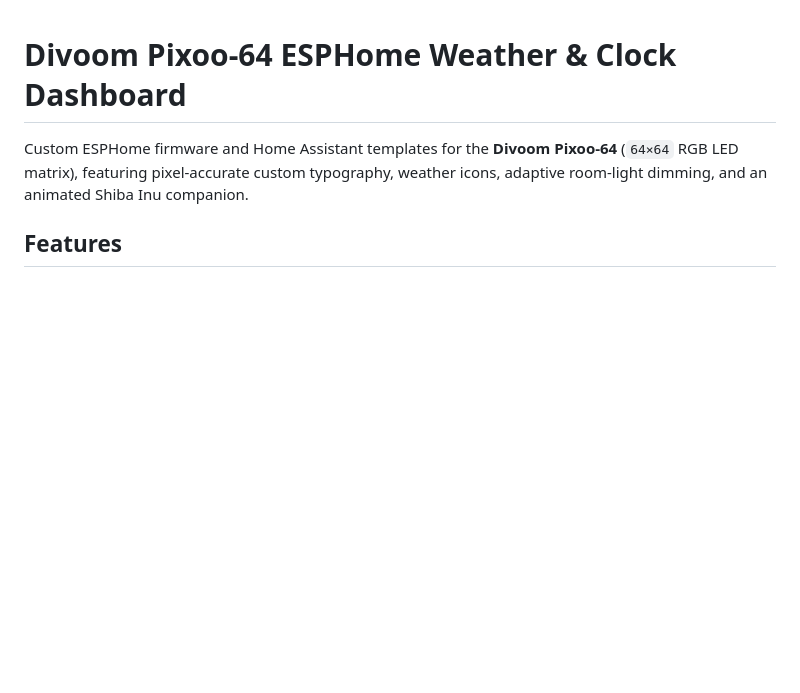
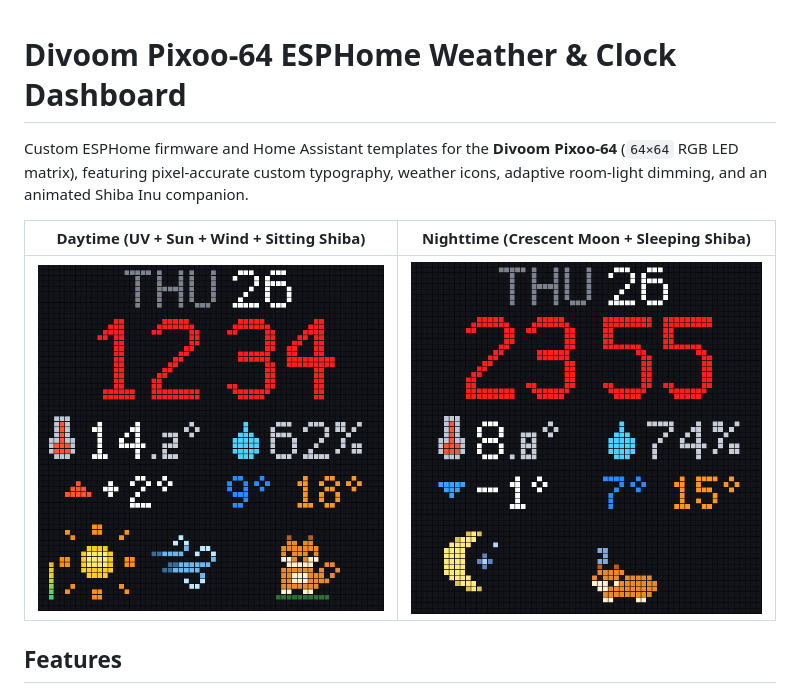
Before and after one commit to kylehase/pixoo64-esphome-weather-clock, a Markdown page: README.md, the part around the change. Rendered like a GitHub page; pictures changed too: images/day.png (added), images/night.png (added); blank space fills up the shorter version.

Commit message:
Add pixel-accurate day/night screenshots to README

```diff
--- a/README.md
+++ b/README.md
@@ -1,6 +1,10 @@
 # Divoom Pixoo-64 ESPHome Weather & Clock Dashboard
 
 Custom ESPHome firmware and Home Assistant templates for the **Divoom Pixoo-64** (`64×64` RGB LED matrix), featuring pixel-accurate custom typography, weather icons, adaptive room-light dimming, and an animated Shiba Inu companion.
+
+| Daytime (UV + Sun + Wind + Sitting Shiba) | Nighttime (Crescent Moon + Sleeping Shiba) |
+| :---: | :---: |
+| ![Daytime Dashboard](images/day.png) | ![Nighttime Dashboard](images/night.png) |
 
 ## Features
 
```
